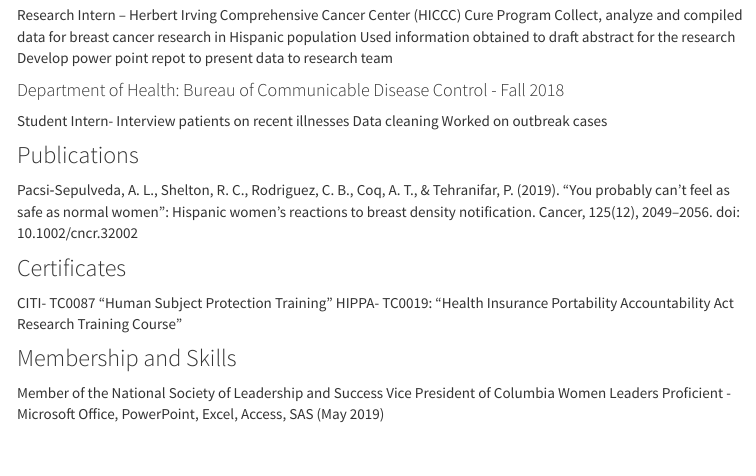
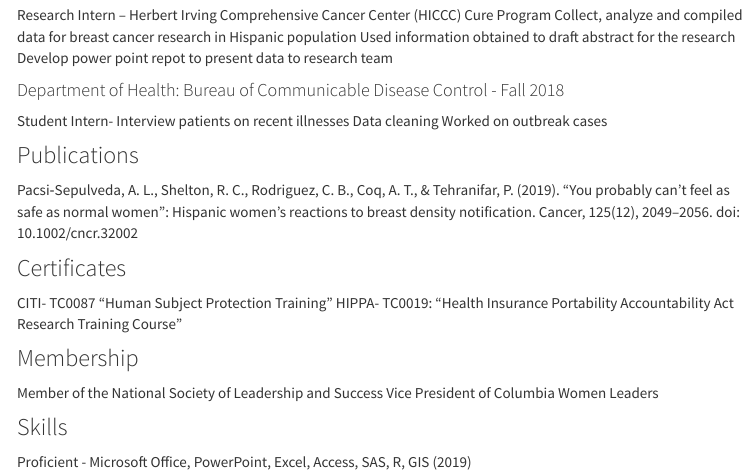
Before and after one commit to ArielleC33/ArielleC33.github.io, an R Markdown document (Experience.Rmd): the page in a window 1100 px wide, from 930 px down. The pictures show the output file Experience.html that the author committed with the source, opened offline; library style sheets and scripts come from the installed R packages; menus at the side of the page are left out.

Commit message:
Made some changes on the resume

```diff
--- a/Experience.Rmd
+++ b/Experience.Rmd
@@ -57,7 +57,9 @@ Pacsi‐Sepulveda, A. L., Shelton, R. C., Rodriguez, C. B., Coq, A. T., & Tehran
 CITI- TC0087 “Human Subject Protection Training”
 HIPPA- TC0019: “Health Insurance Portability Accountability Act Research Training Course”
 
-### Membership and Skills
+### Membership
 Member of the National Society of Leadership and Success
 Vice President of Columbia Women Leaders
-Proficient - Microsoft Office, PowerPoint, Excel, Access, SAS (May 2019)
+
+### Skills
+Proficient - Microsoft Office, PowerPoint, Excel, Access, SAS, R, GIS (2019)
```
Also changed, not shown: Experience.html.
